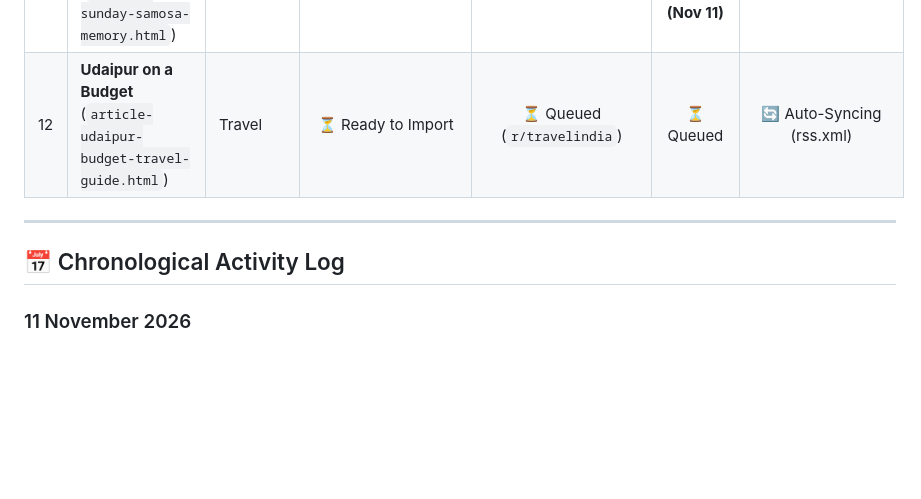
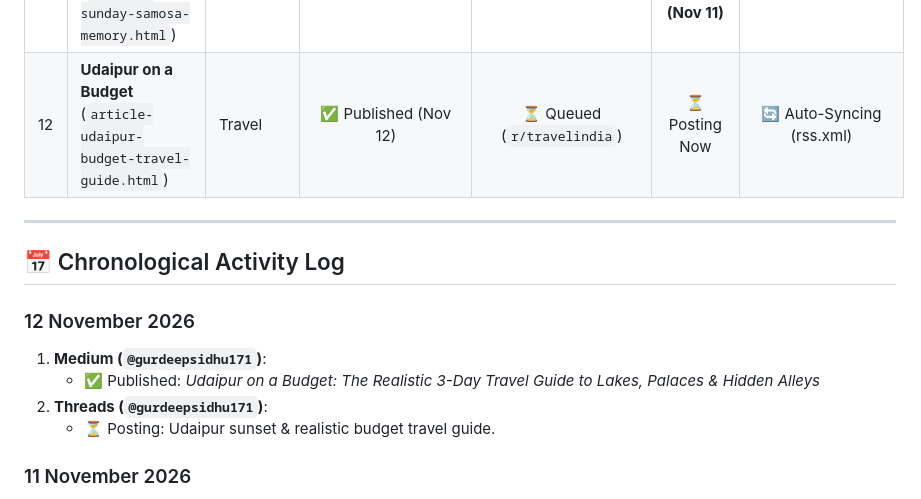
Before and after one commit to gurdeepsidhu/sidhu-s-views, a Markdown page: SOCIAL_TRACKER.md, the part around the change. Drawn GitHub-style; blank space fills up the shorter version.

Commit message:
Update SOCIAL_TRACKER: Udaipur budget travel guide published on Medium

```diff
--- a/SOCIAL_TRACKER.md
+++ b/SOCIAL_TRACKER.md
@@ -27,11 +27,17 @@ Whenever an article is published or shared, this file is updated immediately.
 | 9 | **Sainj Valley Escape** (`article-sainj-valley.html`) | Travel | ✅ Posted (Sep 30) | ⏳ Pending | ⏳ Pending | 🔄 Auto-Syncing (rss.xml) |
 | 10 | **The Gentle Art of a Slow Morning** (`article-slow-morning-ritual.html`) | Lifestyle | ✅ Posted (Sep 30) | ⏳ Pending | ⏳ Pending | 🔄 Auto-Syncing (rss.xml) |
 | 11 | **The Great Sunday Samosa Incident** (`article-sunday-samosa-memory.html`) | Travel / Nostalgia | ✅ Posted (Sep 30) | ⚠️ **Re-posting (Title updated to English script)** | ✅ **Posted on Threads (Nov 11)** | 🔄 Auto-Syncing (rss.xml) |
-| 12 | **Udaipur on a Budget** (`article-udaipur-budget-travel-guide.html`) | Travel | ⏳ Ready to Import | ⏳ Queued (`r/travelindia`) | ⏳ Queued | 🔄 Auto-Syncing (rss.xml) |
+| 12 | **Udaipur on a Budget** (`article-udaipur-budget-travel-guide.html`) | Travel | ✅ Published (Nov 12) | ⏳ Queued (`r/travelindia`) | ⏳ Posting Now | 🔄 Auto-Syncing (rss.xml) |
 
 ---
 
 ## 📅 Chronological Activity Log
+
+### 12 November 2026
+1. **Medium (`@gurdeepsidhu171`)**:
+   - ✅ Published: *Udaipur on a Budget: The Realistic 3-Day Travel Guide to Lakes, Palaces & Hidden Alleys*
+2. **Threads (`@gurdeepsidhu171`)**:
+   - ⏳ Posting: Udaipur sunset & realistic budget travel guide.
 
 ### 11 November 2026
 1. **Medium (`@gurdeepsidhu171`)**:
```
